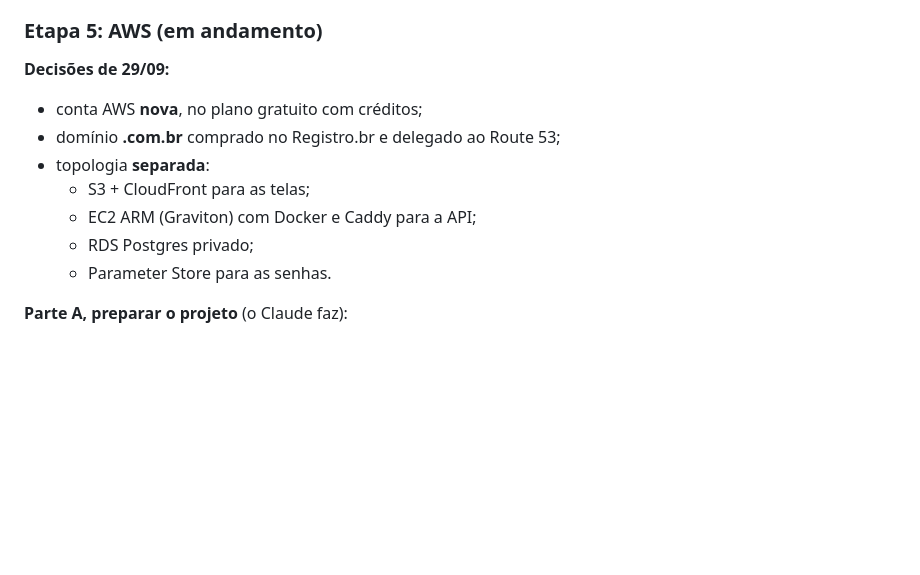
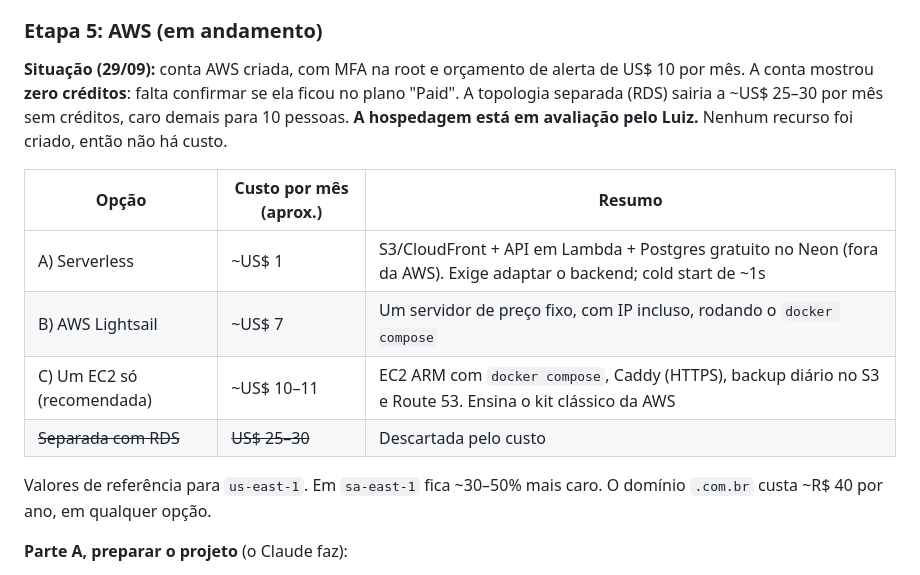
Before and after one commit to LuizMRBsantos/MyRoutine, a Markdown page: docs/MVP_PLAN.md, the part around the change. GitHub-like rendering; blank space fills up the shorter version.

Commit message:
docs(project): hosting options under evaluation after zero-credit account

```diff
--- a/docs/MVP_PLAN.md
+++ b/docs/MVP_PLAN.md
@@ -222,14 +222,21 @@ do convite já prova que o e-mail é da pessoa.
 
 ### Etapa 5: AWS (em andamento)
 
-**Decisões de 29/09:**
-- conta AWS **nova**, no plano gratuito com créditos;
-- domínio **.com.br** comprado no Registro.br e delegado ao Route 53;
-- topologia **separada**:
-  - S3 + CloudFront para as telas;
-  - EC2 ARM (Graviton) com Docker e Caddy para a API;
-  - RDS Postgres privado;
-  - Parameter Store para as senhas.
+**Situação (29/09):** conta AWS criada, com MFA na root e orçamento de alerta de
+US$ 10 por mês. A conta mostrou **zero créditos**: falta confirmar se ela ficou no
+plano "Paid". A topologia separada (RDS) sairia a ~US$ 25–30 por mês sem créditos,
+caro demais para 10 pessoas. **A hospedagem está em avaliação pelo Luiz.**
+Nenhum recurso foi criado, então não há custo.
+
+| Opção | Custo por mês (aprox.) | Resumo |
+|---|---|---|
+| A) Serverless | ~US$ 1 | S3/CloudFront + API em Lambda + Postgres gratuito no Neon (fora da AWS). Exige adaptar o backend; cold start de ~1s |
+| B) AWS Lightsail | ~US$ 7 | Um servidor de preço fixo, com IP incluso, rodando o `docker compose` |
+| C) Um EC2 só (recomendada) | ~US$ 10–11 | EC2 ARM com `docker compose`, Caddy (HTTPS), backup diário no S3 e Route 53. Ensina o kit clássico da AWS |
+| ~~Separada com RDS~~ | ~~US$ 25–30~~ | Descartada pelo custo |
+
+Valores de referência para `us-east-1`. Em `sa-east-1` fica ~30–50% mais caro.
+O domínio `.com.br` custa ~R$ 40 por ano, em qualquer opção.
 
 **Parte A, preparar o projeto** (o Claude faz):
 - ✅ Imagem multi-arquitetura (`TARGETARCH`, arm64 para Graviton) e versão real no
```
